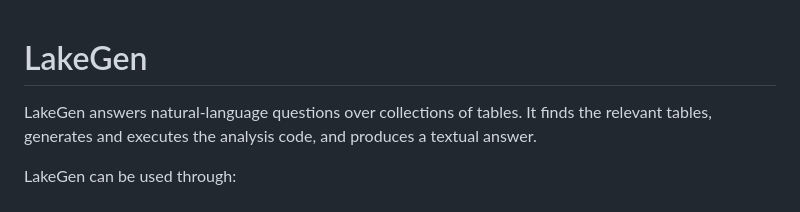
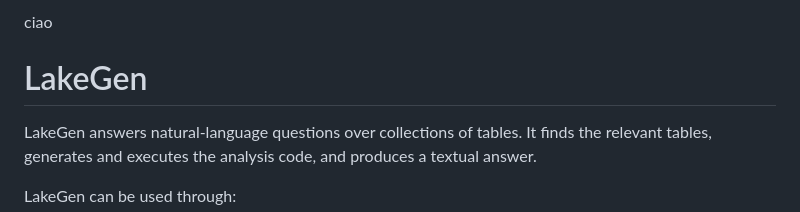
Before and after one commit to dbmodena/lakegen_demo, a Markdown page: README.md, the part around the change. GitHub-like rendering.

```diff
--- a/README.md
+++ b/README.md
@@ -1,3 +1,4 @@
+ciao
 # LakeGen
 
 LakeGen answers natural-language questions over collections of tables. It finds
```
